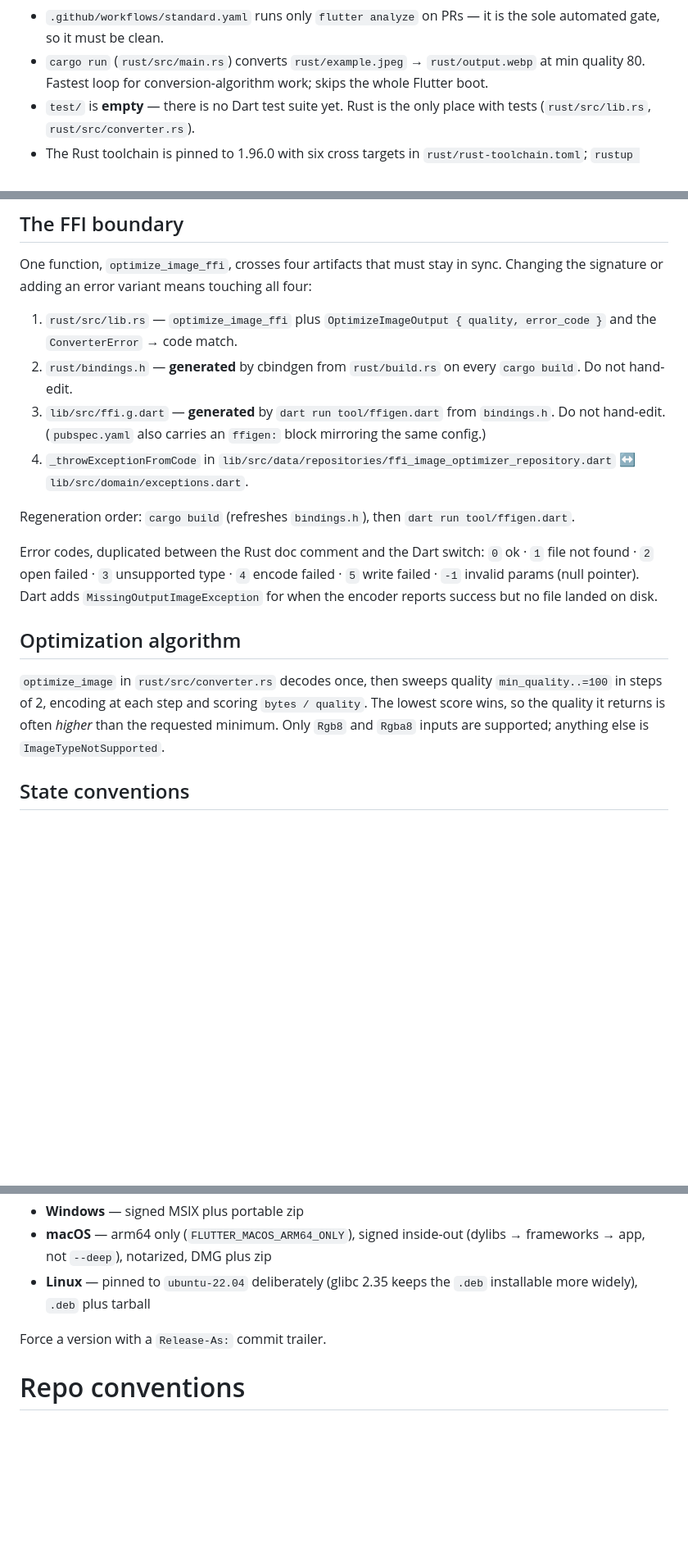
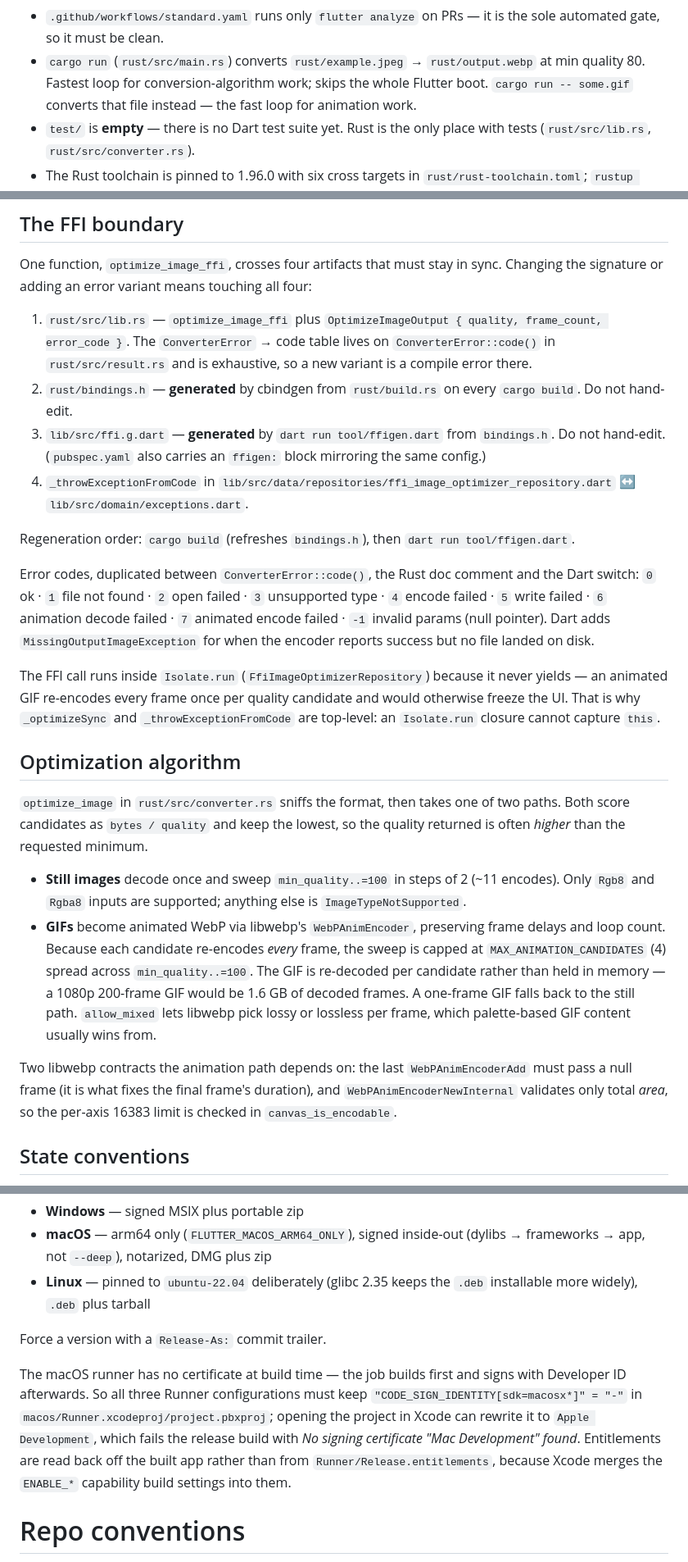
Before and after one commit to pedromneto97/image_optimizer, a Markdown page: AGENTS.md, 3 parts joined by grey strips. Shown at 82% size. Drawn GitHub-style; blank space fills up the shorter version.

Commit message:
docs: update gif instructions

```diff
--- a/AGENTS.md
+++ b/AGENTS.md
@@ -32,7 +32,8 @@ This project is a Flutter desktop application to optimize image converting to We
   the sole automated gate, so it must be clean.
 - `cargo run` (`rust/src/main.rs`) converts `rust/example.jpeg` →
   `rust/output.webp` at min quality 80. Fastest loop for conversion-algorithm
-  work; skips the whole Flutter boot.
+  work; skips the whole Flutter boot. `cargo run -- some.gif` converts that file
+  instead — the fast loop for animation work.
 - `test/` is **empty** — there is no Dart test suite yet. Rust is the only place
   with tests (`rust/src/lib.rs`, `rust/src/converter.rs`).
 - The Rust toolchain is pinned to 1.96.0 with six cross targets in
@@ -67,8 +68,10 @@ One function, `optimize_image_ffi`, crosses four artifacts that must stay in
 sync. Changing the signature or adding an error variant means touching all four:
 
 1. `rust/src/lib.rs` — `optimize_image_ffi` plus
-   `OptimizeImageOutput { quality, error_code }` and the `ConverterError` → code
-   match.
+   `OptimizeImageOutput { quality, frame_count, error_code }`. The
+   `ConverterError` → code table lives on `ConverterError::code()` in
+   `rust/src/result.rs` and is exhaustive, so a new variant is a compile error
+   there.
 2. `rust/bindings.h` — **generated** by cbindgen from `rust/build.rs` on every
    `cargo build`. Do not hand-edit.
 3. `lib/src/ffi.g.dart` — **generated** by `dart run tool/ffigen.dart` from
@@ -81,19 +84,41 @@ sync. Changing the signature or adding an error variant means touching all four:
 Regeneration order: `cargo build` (refreshes `bindings.h`), then
 `dart run tool/ffigen.dart`.
 
-Error codes, duplicated between the Rust doc comment and the Dart switch:
+Error codes, duplicated between `ConverterError::code()`, the Rust doc comment
+and the Dart switch:
 `0` ok · `1` file not found · `2` open failed · `3` unsupported type ·
-`4` encode failed · `5` write failed · `-1` invalid params (null pointer).
+`4` encode failed · `5` write failed · `6` animation decode failed ·
+`7` animated encode failed · `-1` invalid params (null pointer).
 Dart adds `MissingOutputImageException` for when the encoder reports success but
 no file landed on disk.
 
+The FFI call runs inside `Isolate.run` (`FfiImageOptimizerRepository`) because
+it never yields — an animated GIF re-encodes every frame once per quality
+candidate and would otherwise freeze the UI. That is why `_optimizeSync` and
+`_throwExceptionFromCode` are top-level: an `Isolate.run` closure cannot
+capture `this`.
+
 ## Optimization algorithm
 
-`optimize_image` in `rust/src/converter.rs` decodes once, then sweeps quality
-`min_quality..=100` in steps of 2, encoding at each step and scoring
-`bytes / quality`. The lowest score wins, so the quality it returns is often
-*higher* than the requested minimum. Only `Rgb8` and `Rgba8` inputs are
-supported; anything else is `ImageTypeNotSupported`.
+`optimize_image` in `rust/src/converter.rs` sniffs the format, then takes one of
+two paths. Both score candidates as `bytes / quality` and keep the lowest, so
+the quality returned is often *higher* than the requested minimum.
+
+- **Still images** decode once and sweep `min_quality..=100` in steps of 2 (~11
+  encodes). Only `Rgb8` and `Rgba8` inputs are supported; anything else is
+  `ImageTypeNotSupported`.
+- **GIFs** become animated WebP via libwebp's `WebPAnimEncoder`, preserving
+  frame delays and loop count. Because each candidate re-encodes *every* frame,
+  the sweep is capped at `MAX_ANIMATION_CANDIDATES` (4) spread across
+  `min_quality..=100`. The GIF is re-decoded per candidate rather than held in
+  memory — a 1080p 200-frame GIF would be 1.6 GB of decoded frames. A one-frame
+  GIF falls back to the still path. `allow_mixed` lets libwebp pick lossy or
+  lossless per frame, which palette-based GIF content usually wins from.
+
+Two libwebp contracts the animation path depends on: the last
+`WebPAnimEncoderAdd` must pass a null frame (it is what fixes the final frame's
+duration), and `WebPAnimEncoderNewInternal` validates only total *area*, so the
+per-axis 16383 limit is checked in `canvas_is_encodable`.
 
 ## State conventions
 
@@ -145,6 +170,15 @@ build jobs:
 
 Force a version with a `Release-As:` commit trailer.
 
+The macOS runner has no certificate at build time — the job builds first and
+signs with Developer ID afterwards. So all three Runner configurations must keep
+`"CODE_SIGN_IDENTITY[sdk=macosx*]" = "-"` in
+`macos/Runner.xcodeproj/project.pbxproj`; opening the project in Xcode can
+rewrite it to `Apple Development`, which fails the release build with
+*No signing certificate "Mac Development" found*. Entitlements are read back off
+the built app rather than from `Runner/Release.entitlements`, because Xcode
+merges the `ENABLE_*` capability build settings into them.
+
 # Repo conventions
 
 - `.claude/skills/` and `.agents/skills/` are vendored copies of
```
